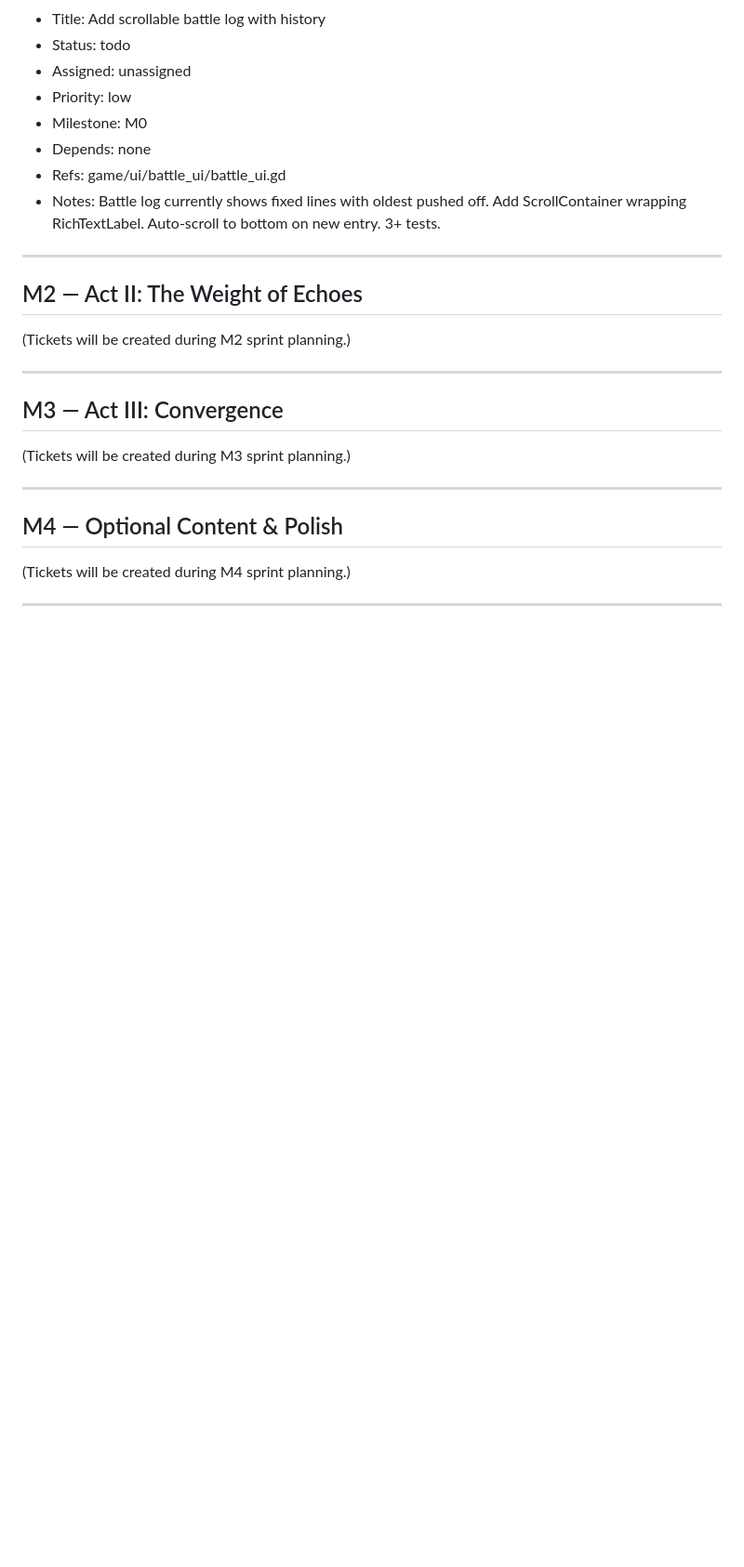
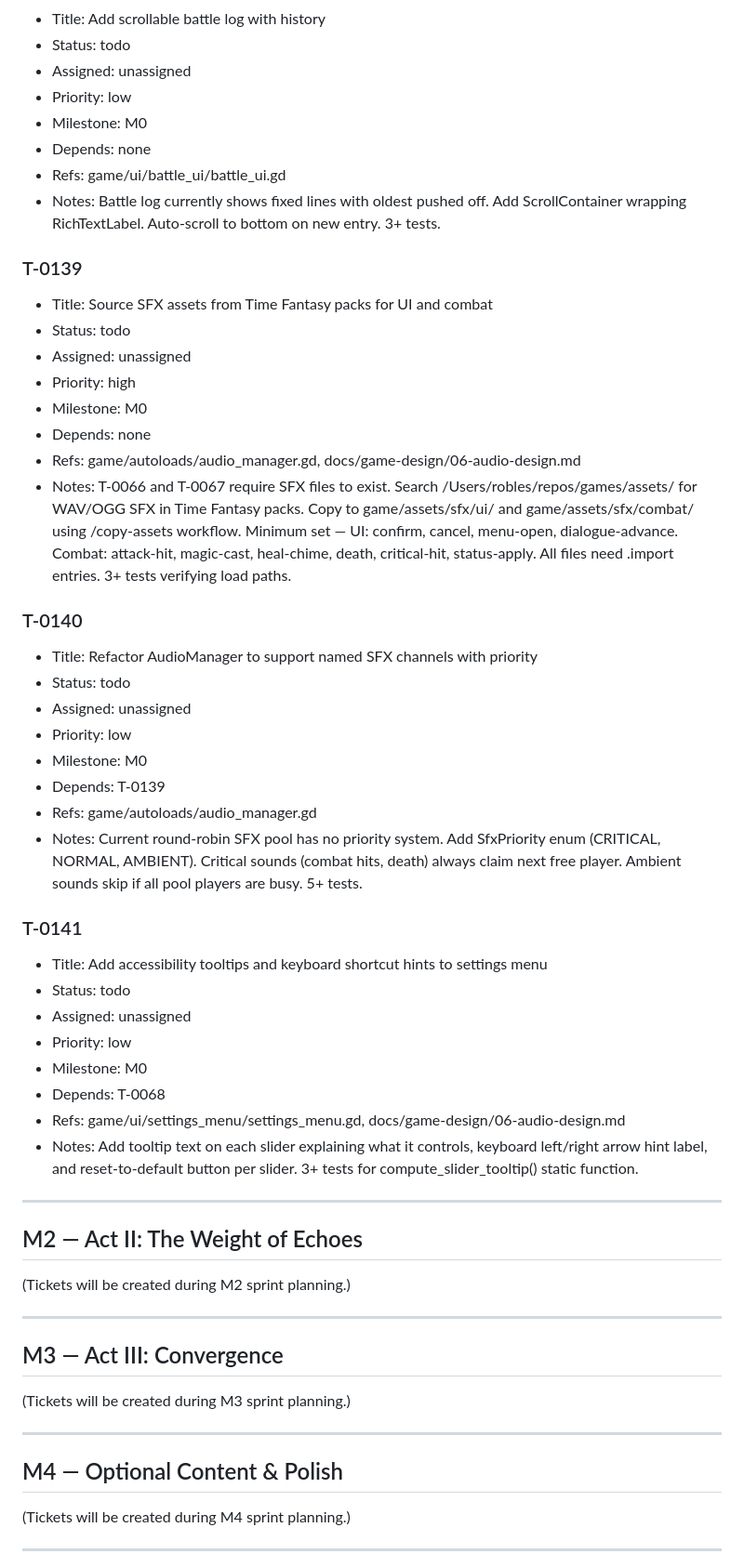
Before and after one commit to Jorge-D-Robles/gemini-fantasy, a Markdown page: agents/BACKLOG.md, the part around one of its changes. Shown at 93% size. Drawn GitHub-style; blank space fills up the shorter version.

```diff
--- a/agents/BACKLOG.md
+++ b/agents/BACKLOG.md
@@ -1028,6 +1028,36 @@ All tickets not in the current sprint. Sorted by milestone, then priority.
 - Refs: game/ui/battle_ui/battle_ui.gd
 - Notes: Battle log currently shows fixed lines with oldest pushed off. Add ScrollContainer wrapping RichTextLabel. Auto-scroll to bottom on new entry. 3+ tests.
 
+### T-0139
+- Title: Source SFX assets from Time Fantasy packs for UI and combat
+- Status: todo
+- Assigned: unassigned
+- Priority: high
+- Milestone: M0
+- Depends: none
+- Refs: game/autoloads/audio_manager.gd, docs/game-design/06-audio-design.md
+- Notes: T-0066 and T-0067 require SFX files to exist. Search /Users/robles/repos/games/assets/ for WAV/OGG SFX in Time Fantasy packs. Copy to game/assets/sfx/ui/ and game/assets/sfx/combat/ using /copy-assets workflow. Minimum set — UI: confirm, cancel, menu-open, dialogue-advance. Combat: attack-hit, magic-cast, heal-chime, death, critical-hit, status-apply. All files need .import entries. 3+ tests verifying load paths.
+
+### T-0140
+- Title: Refactor AudioManager to support named SFX channels with priority
+- Status: todo
+- Assigned: unassigned
+- Priority: low
+- Milestone: M0
+- Depends: T-0139
+- Refs: game/autoloads/audio_manager.gd
+- Notes: Current round-robin SFX pool has no priority system. Add SfxPriority enum (CRITICAL, NORMAL, AMBIENT). Critical sounds (combat hits, death) always claim next free player. Ambient sounds skip if all pool players are busy. 5+ tests.
+
+### T-0141
+- Title: Add accessibility tooltips and keyboard shortcut hints to settings menu
+- Status: todo
+- Assigned: unassigned
+- Priority: low
+- Milestone: M0
+- Depends: T-0068
+- Refs: game/ui/settings_menu/settings_menu.gd, docs/game-design/06-audio-design.md
+- Notes: Add tooltip text on each slider explaining what it controls, keyboard left/right arrow hint label, and reset-to-default button per slider. 3+ tests for compute_slider_tooltip() static function.
+
 ---
 
 ## M2 — Act II: The Weight of Echoes
```
Also changed, not shown: other parts of agents/BACKLOG.md (+11 -11 lines), agents/SPRINT.md (+6 -2 lines).
